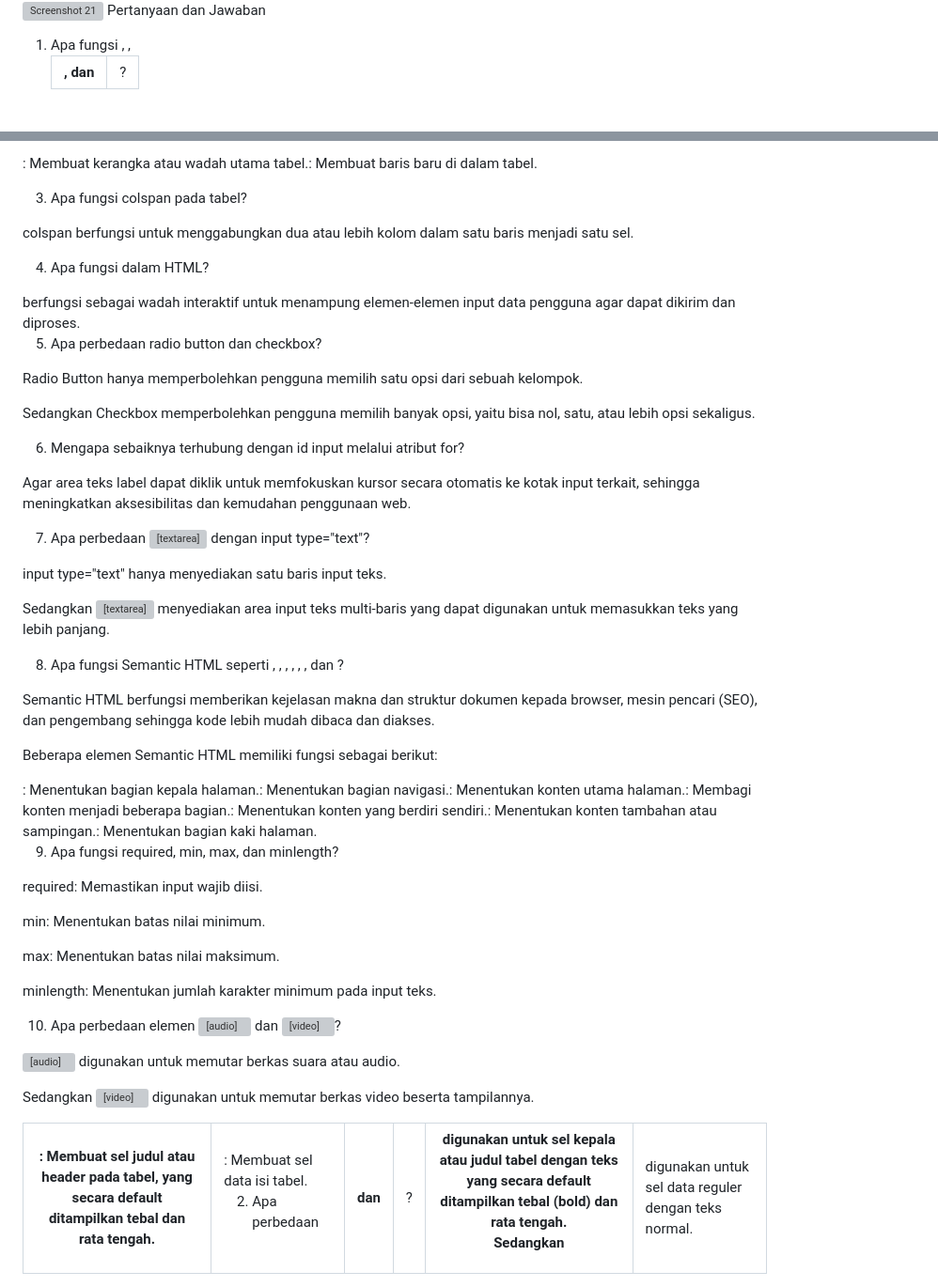
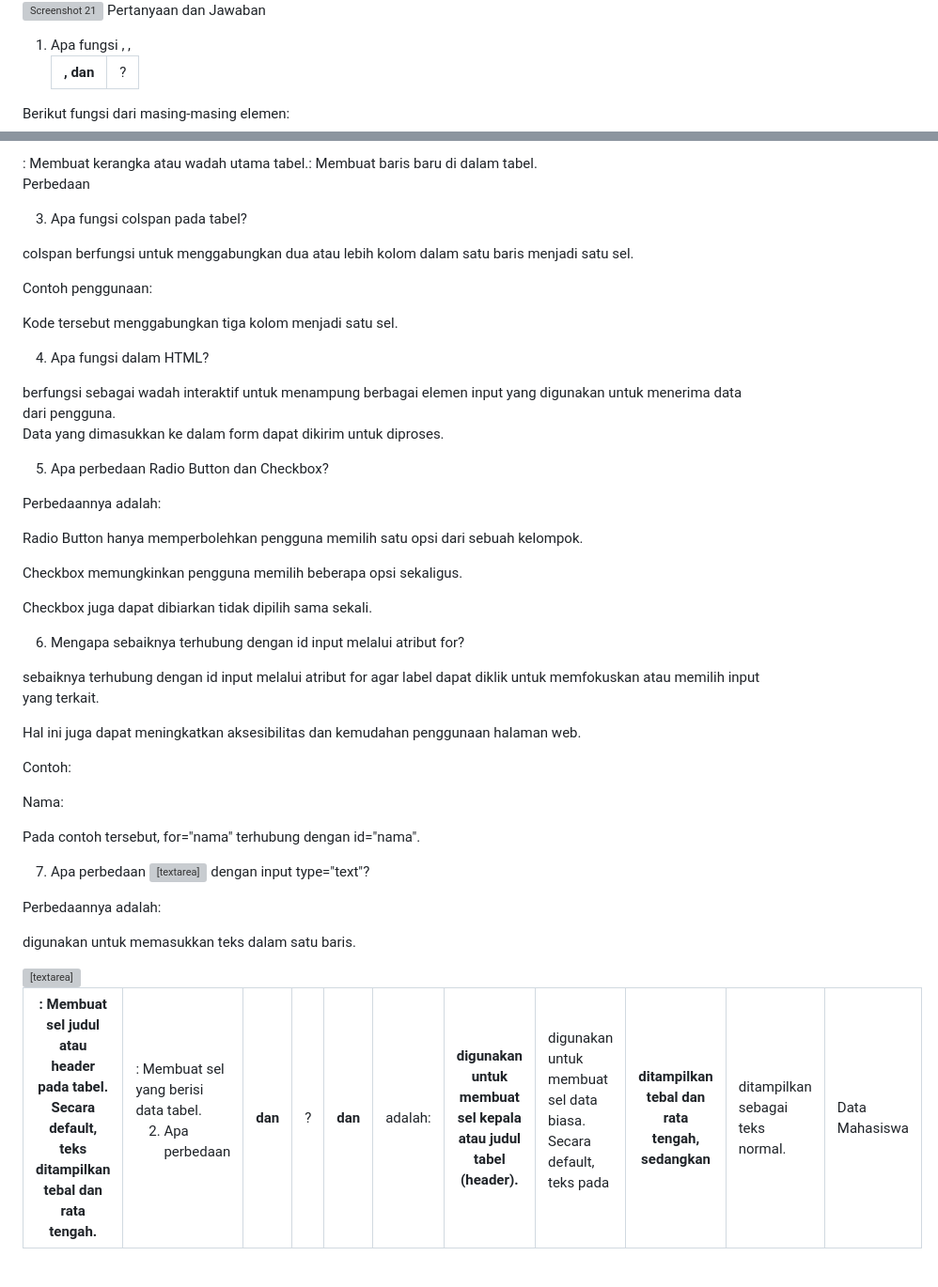
Before and after one commit to rizkyoprasfernanda/Lab2Web, a Markdown page: README.md, 2 parts joined by grey strips. Shown at 94% size. Rendered like a GitHub page; blank space fills up the shorter version; grey boxes are pictures that could not be loaded.

```diff
--- a/README.md
+++ b/README.md
@@ -109,49 +111,80 @@ Pertanyaan dan Jawaban
 
 1. Apa fungsi <table>, <tr>, <th>, dan <td>?
 
+Berikut fungsi dari masing-masing elemen:
+
 <table>: Membuat kerangka atau wadah utama tabel.
 
 <tr>: Membuat baris baru di dalam tabel.
 
-<th>: Membuat sel judul atau header pada tabel, yang secara default ditampilkan tebal dan rata tengah.
+<th>: Membuat sel judul atau header pada tabel. Secara default, teks ditampilkan tebal dan rata tengah.
 
-<td>: Membuat sel data isi tabel.
+<td>: Membuat sel yang berisi data tabel.
 
 2. Apa perbedaan <th> dan <td>?
 
-<th> digunakan untuk sel kepala atau judul tabel dengan teks yang secara default ditampilkan tebal (bold) dan rata tengah.
+Perbedaan <th> dan <td> adalah:
 
-Sedangkan <td> digunakan untuk sel data reguler dengan teks normal.
+<th> digunakan untuk membuat sel kepala atau judul tabel (header).
+
+<td> digunakan untuk membuat sel data biasa.
+
+Secara default, teks pada <th> ditampilkan tebal dan rata tengah, sedangkan <td> ditampilkan sebagai teks normal.
 
 3. Apa fungsi colspan pada tabel?
 
 colspan berfungsi untuk menggabungkan dua atau lebih kolom dalam satu baris menjadi satu sel.
 
+Contoh penggunaan:
+
+<td colspan="3">Data Mahasiswa</td>
+
+Kode tersebut menggabungkan tiga kolom menjadi satu sel.
+
 4. Apa fungsi <form> dalam HTML?
 
-<form> berfungsi sebagai wadah interaktif untuk menampung elemen-elemen input data pengguna agar dapat dikirim dan diproses.
+<form> berfungsi sebagai wadah interaktif untuk menampung berbagai elemen input yang digunakan untuk menerima data dari pengguna.
 
-5. Apa perbedaan radio button dan checkbox?
+Data yang dimasukkan ke dalam form dapat dikirim untuk diproses.
+
+5. Apa perbedaan Radio Button dan Checkbox?
+
+Perbedaannya adalah:
 
 Radio Button hanya memperbolehkan pengguna memilih satu opsi dari sebuah kelompok.
 
-Sedangkan Checkbox memperbolehkan pengguna memilih banyak opsi, yaitu bisa nol, satu, atau lebih opsi sekaligus.
+Checkbox memungkinkan pengguna memilih beberapa opsi sekaligus.
+
+Checkbox juga dapat dibiarkan tidak dipilih sama sekali.
 
 6. Mengapa <label> sebaiknya terhubung dengan id input melalui atribut for?
 
-Agar area teks label dapat diklik untuk memfokuskan kursor secara otomatis ke kotak input terkait, sehingga meningkatkan aksesibilitas dan kemudahan penggunaan web.
+<label> sebaiknya terhubung dengan id input melalui atribut for agar label dapat diklik untuk memfokuskan atau memilih input yang terkait.
+
+Hal ini juga dapat meningkatkan aksesibilitas dan kemudahan penggunaan halaman web.
+
+Contoh:
+
+<label for="nama">Nama:</label>
+<input type="text" id="nama">
+
+Pada contoh tersebut, for="nama" terhubung dengan id="nama".
 
 7. Apa perbedaan <textarea> dengan input type="text"?
 
-input type="text" hanya menyediakan satu baris input teks.
+Perbedaannya adalah:
 
-Sedangkan <textarea> menyediakan area input teks multi-baris yang dapat digunakan untuk memasukkan teks yang lebih panjang.
+<input type="text"> digunakan untuk memasukkan teks dalam satu baris.
+
+<textarea> digunakan untuk memasukkan teks dalam beberapa baris.
+
+<textarea> lebih sesuai digunakan untuk memasukkan teks yang panjang.
 
 8. Apa fungsi Semantic HTML seperti <header>, <nav>, <main>, <section>, <article>, <aside>, dan <footer>?
 
-Semantic HTML berfungsi memberikan kejelasan makna dan struktur dokumen kepada browser, mesin pencari (SEO), dan pengembang sehingga kode lebih mudah dibaca dan diakses.
+Semantic HTML berfungsi memberikan makna dan struktur yang jelas pada setiap bagian dokumen HTML.
 
-Beberapa elemen Semantic HTML memiliki fungsi sebagai berikut:
+Fungsi dari masing-masing elemen adalah:
 
 <header>: Menentukan bagian kepala halaman.
 
@@ -167,18 +200,36 @@ Beberapa elemen Semantic HTML memiliki fungsi sebagai berikut:
 
 <footer>: Menentukan bagian kaki halaman.
 
+Penggunaan Semantic HTML membuat kode lebih mudah dibaca dan membantu browser, mesin pencari (SEO), serta teknologi bantu memahami struktur halaman.
+
 9. Apa fungsi required, min, max, dan minlength?
+
+Fungsi dari masing-masing atribut adalah:
 
 required: Memastikan input wajib diisi.
 
-min: Menentukan batas nilai minimum.
+min: Menentukan nilai minimum yang diperbolehkan.
 
-max: Menentukan batas nilai maksimum.
+max: Menentukan nilai maksimum yang diperbolehkan.
 
 minlength: Menentukan jumlah karakter minimum pada input teks.
 
+Contoh:
+
+<input type="text" required minlength="5">
+
+Kode tersebut menunjukkan bahwa input wajib diisi dan harus memiliki minimal 5 karakter.
+
 10. Apa perbedaan elemen <audio> dan <video>?
+
+Perbedaannya adalah:
 
 <audio> digunakan untuk memutar berkas suara atau audio.
 
-Sedangkan <video> digunakan untuk memutar berkas video beserta tampilannya.
+<video> digunakan untuk memutar berkas video beserta tampilan visualnya.
+
+Kesimpulan
+
+Pada Praktikum 2 Pemrograman Web, telah dipelajari berbagai dasar HTML, mulai dari pembuatan tabel, form, radio button, checkbox, select, textarea, validasi form, Semantic HTML, hingga penambahan multimedia.
+
+Selain itu, melalui proyek mini Form Biodata Mahasiswa, konsep-konsep HTML yang telah dipelajari dapat diterapkan dalam pembuatan sebuah halaman web yang lebih lengkap dan terstruktur.
```
Also changed, not shown: other parts of README.md (+3 -1 lines).
